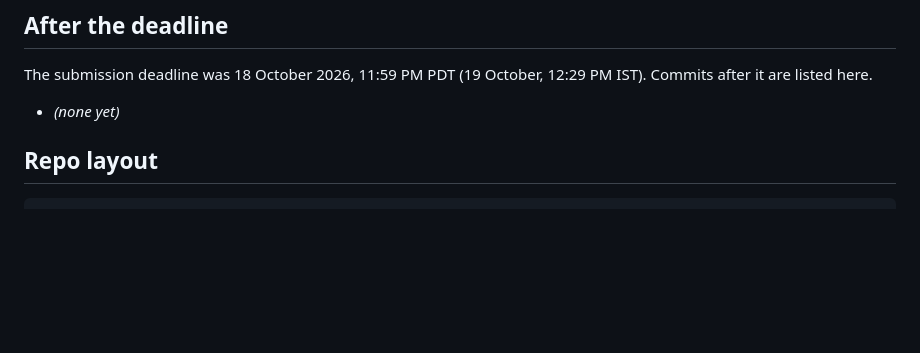
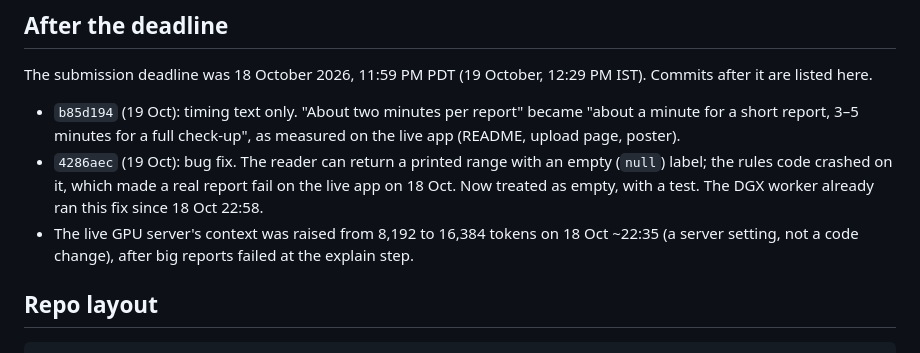
Before and after one commit to gajanand27-05/report-saathi, a Markdown page: README.md, the part around the change. Rendered like a GitHub page; blank space fills up the shorter version.

Commit message:
README: list the changes made after the submission deadline

```diff
--- a/README.md
+++ b/README.md
@@ -94,7 +94,9 @@ Changed in prompt v1.4 / judge v3 (`lre/explainer_prompt.md`, `lre/checks.py`),
 
 The submission deadline was 18 October 2026, 11:59 PM PDT (19 October, 12:29 PM IST). Commits after it are listed here.
 
-- *(none yet)*
+- `b85d194` (19 Oct): timing text only. "About two minutes per report" became "about a minute for a short report, 3–5 minutes for a full check-up", as measured on the live app (README, upload page, poster).
+- `4286aec` (19 Oct): bug fix. The reader can return a printed range with an empty (`null`) label; the rules code crashed on it, which made a real report fail on the live app on 18 Oct. Now treated as empty, with a test. The DGX worker already ran this fix since 18 Oct 22:58.
+- The live GPU server's context was raised from 8,192 to 16,384 tokens on 18 Oct ~22:35 (a server setting, not a code change), after big reports failed at the explain step.
 
 ## Repo layout
 
```
